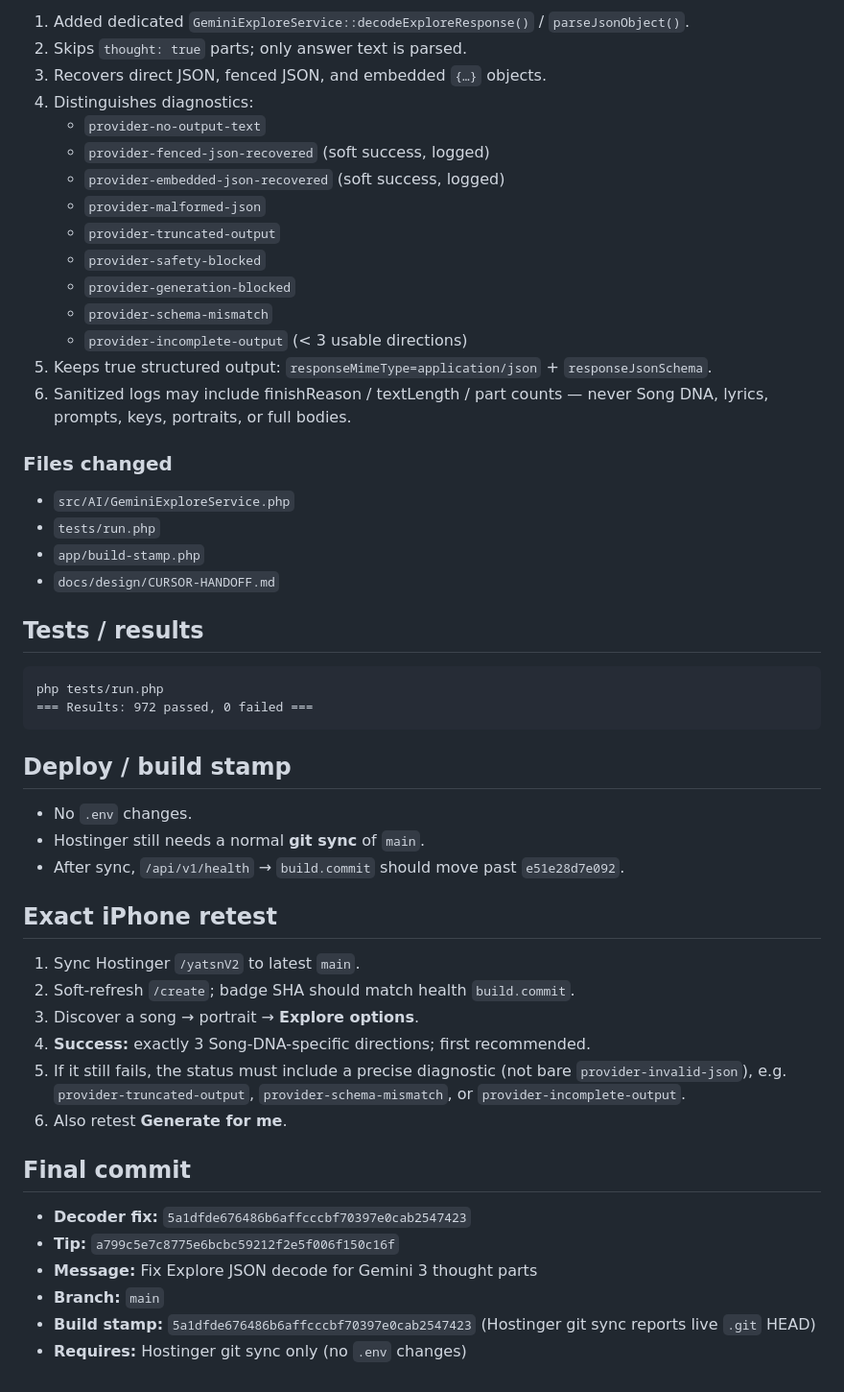
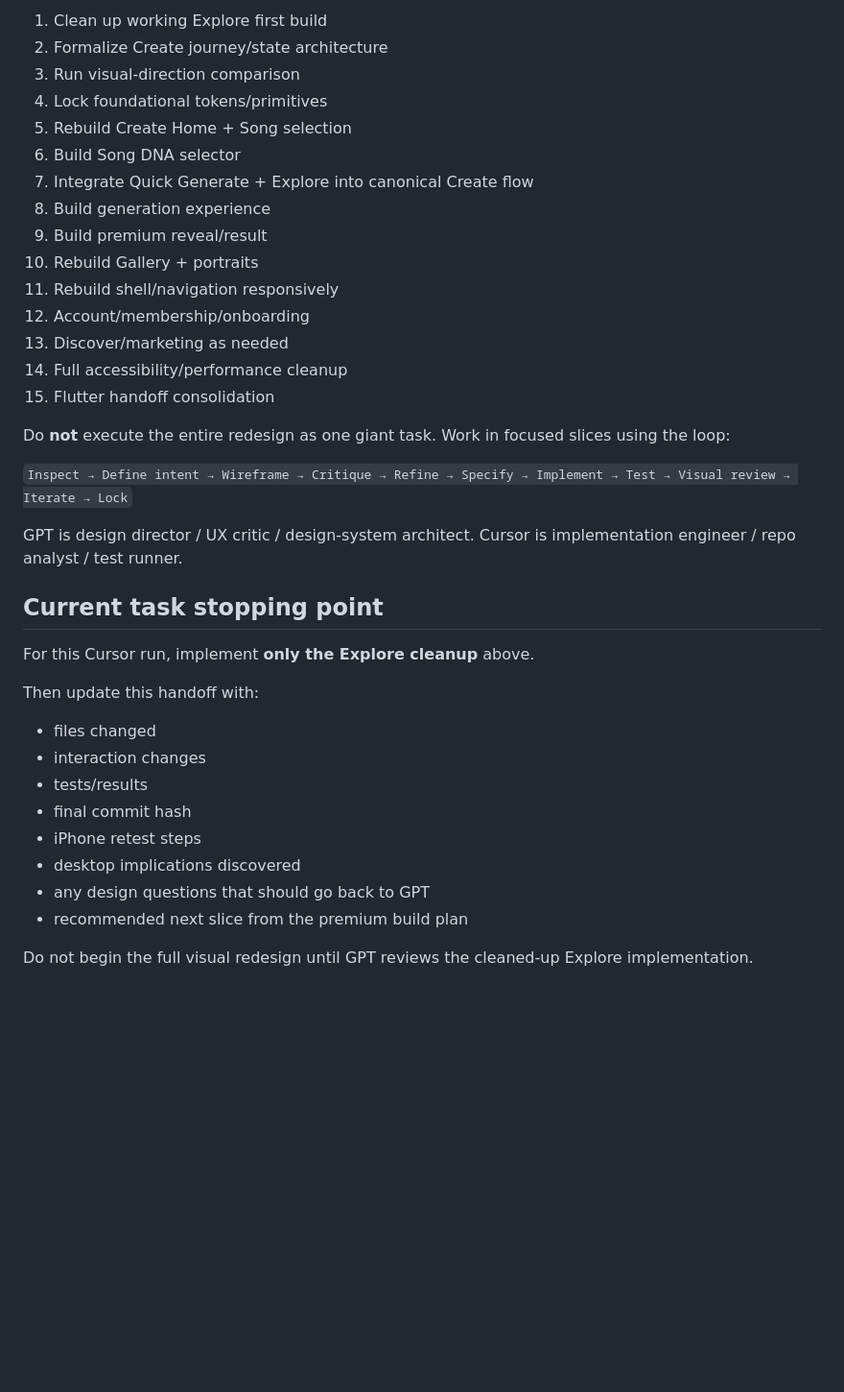
Before and after one commit to cubixmeow-commits/youarethesongnowV2, a Markdown page: docs/design/CURSOR-HANDOFF.md, the part around one of its changes. Shown at 96% size. Rendered like a GitHub page; blank space fills up the shorter version.

Commit message:
Hand off Explore cleanup and premium redesign program

````diff
--- a/docs/design/CURSOR-HANDOFF.md
+++ b/docs/design/CURSOR-HANDOFF.md
@@ -50,54 +62,39 @@ Secondary hardening in the same fix:
 
-1. Added dedicated `GeminiExploreService::decodeExploreResponse()` / `parseJsonObject()`.
-2. Skips `thought: true` parts; only answer text is parsed.
-3. Recovers direct JSON, fenced JSON, and embedded `{…}` objects.
-4. Distinguishes diagnostics:
-   - `provider-no-output-text`
-   - `provider-fenced-json-recovered` (soft success, logged)
-   - `provider-embedded-json-recovered` (soft success, logged)
-   - `provider-malformed-json`
-   - `provider-truncated-output`
-   - `provider-safety-blocked`
-   - `provider-generation-blocked`
-   - `provider-schema-mismatch`
-   - `provider-incomplete-output` (&lt; 3 usable directions)
-5. Keeps true structured output: `responseMimeType=application/json` + `responseJsonSchema`.
-6. Sanitized logs may include finishReason / textLength / part counts — never Song DNA, lyrics, prompts, keys, portraits, or full bodies.
+1. Clean up working Explore first build
+2. Formalize Create journey/state architecture
+3. Run visual-direction comparison
+4. Lock foundational tokens/primitives
+5. Rebuild Create Home + Song selection
+6. Build Song DNA selector
+7. Integrate Quick Generate + Explore into canonical Create flow
+8. Build generation experience
+9. Build premium reveal/result
+10. Rebuild Gallery + portraits
+11. Rebuild shell/navigation responsively
+12. Account/membership/onboarding
+13. Discover/marketing as needed
+14. Full accessibility/performance cleanup
+15. Flutter handoff consolidation
 
-### Files changed
+Do **not** execute the entire redesign as one giant task. Work in focused slices using the loop:
 
-- `src/AI/GeminiExploreService.php`
-- `tests/run.php`
-- `app/build-stamp.php`
-- `docs/design/CURSOR-HANDOFF.md`
+`Inspect → Define intent → Wireframe → Critique → Refine → Specify → Implement → Test → Visual review → Iterate → Lock`
 
-## Tests / results
+GPT is design director / UX critic / design-system architect. Cursor is implementation engineer / repo analyst / test runner.
 
-```text
-php tests/run.php
-=== Results: 972 passed, 0 failed ===
-```
+## Current task stopping point
 
-## Deploy / build stamp
+For this Cursor run, implement **only the Explore cleanup** above.
 
-- No `.env` changes.
-- Hostinger still needs a normal **git sync** of `main`.
-- After sync, `/api/v1/health` → `build.commit` should move past `e51e28d7e092`.
+Then update this handoff with:
 
-## Exact iPhone retest
+- files changed
+- interaction changes
+- tests/results
+- final commit hash
+- iPhone retest steps
+- desktop implications discovered
+- any design questions that should go back to GPT
+- recommended next slice from the premium build plan
 
-1. Sync Hostinger `/yatsnV2` to latest `main`.
-2. Soft-refresh `/create`; badge SHA should match health `build.commit`.
-3. Discover a song → portrait → **Explore options**.
-4. **Success:** exactly 3 Song-DNA-specific directions; first recommended.
-5. If it still fails, the status must include a precise diagnostic (not bare `provider-invalid-json`), e.g. `provider-truncated-output`, `provider-schema-mismatch`, or `provider-incomplete-output`.
-6. Also retest **Generate for me**.
-
-## Final commit
-
-- **Decoder fix:** `5a1dfde676486b6affcccbf70397e0cab2547423`
-- **Tip:** `a799c5e7c8775e6bcbc59212f2e5f006f150c16f`
-- **Message:** Fix Explore JSON decode for Gemini 3 thought parts
-- **Branch:** `main`
-- **Build stamp:** `5a1dfde676486b6affcccbf70397e0cab2547423` (Hostinger git sync reports live `.git` HEAD)
-- **Requires:** Hostinger git sync only (no `.env` changes)
+Do not begin the full visual redesign until GPT reviews the cleaned-up Explore implementation.
````
Also changed, not shown: other parts of docs/design/CURSOR-HANDOFF.md (+42 -30 lines).
